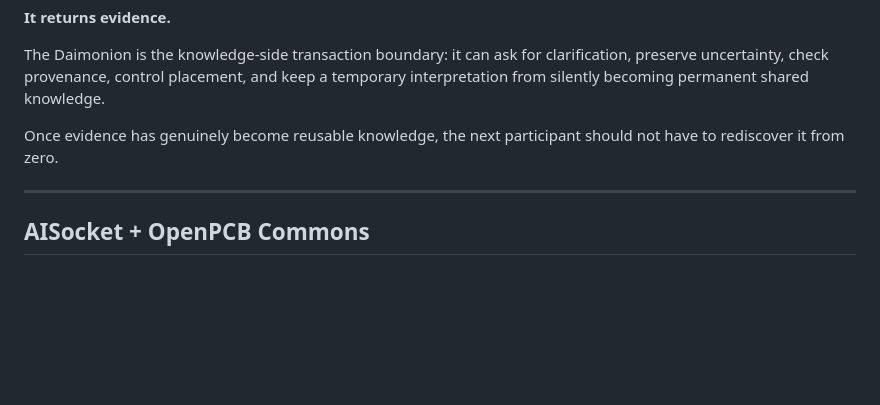
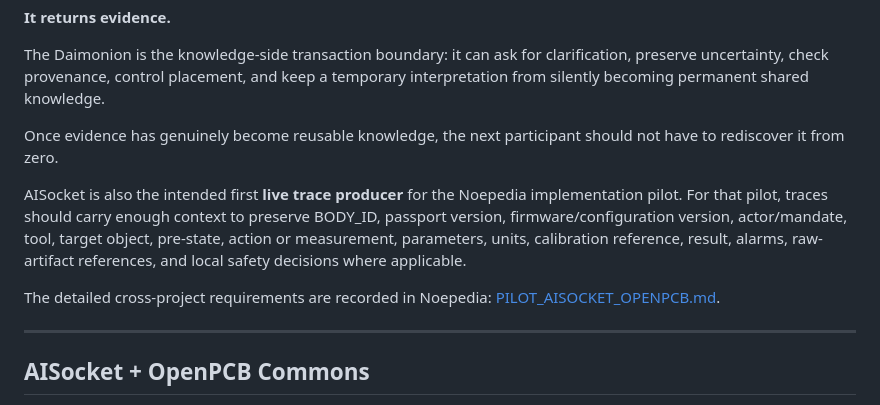
Before and after one commit to gakelytemp-creator/AISocket, a Markdown page: README.md, the part around the change. GitHub-like rendering; blank space fills up the shorter version.

Commit message:
Link AISocket traces to the Noepedia OpenPCB pilot

```diff
--- a/README.md
+++ b/README.md
@@ -437,6 +437,10 @@ The Daimonion is the knowledge-side transaction boundary: it can ask for clarifi
 
 Once evidence has genuinely become reusable knowledge, the next participant should not have to rediscover it from zero.
 
+AISocket is also the intended first **live trace producer** for the Noepedia implementation pilot. For that pilot, traces should carry enough context to preserve BODY_ID, passport version, firmware/configuration version, actor/mandate, tool, target object, pre-state, action or measurement, parameters, units, calibration reference, result, alarms, raw-artifact references, and local safety decisions where applicable.
+
+The detailed cross-project requirements are recorded in Noepedia: [PILOT_AISOCKET_OPENPCB.md](https://github.com/gakelytemp-creator/Noepedia/blob/main/PILOT_AISOCKET_OPENPCB.md).
+
 ---
 
 ## AISocket + OpenPCB Commons
```
